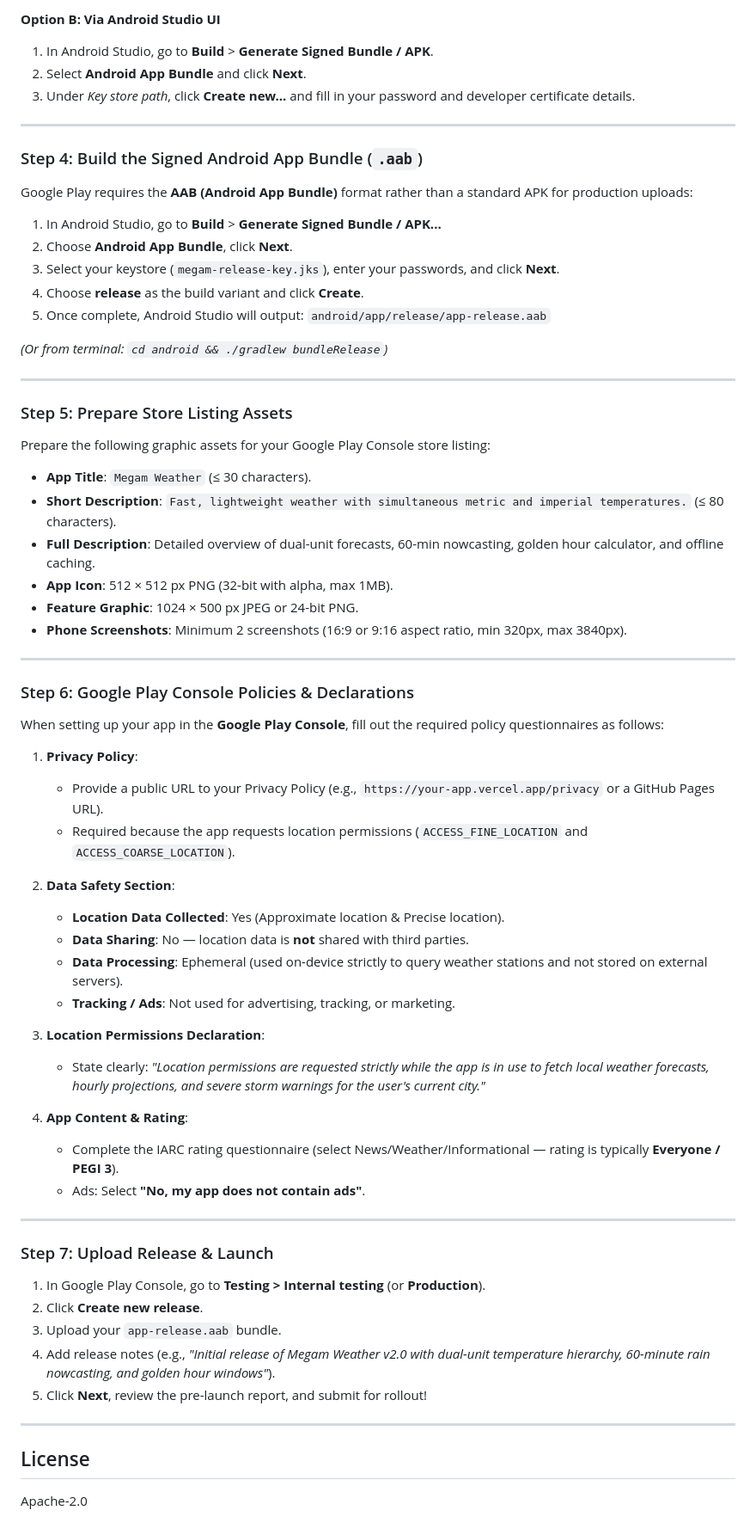
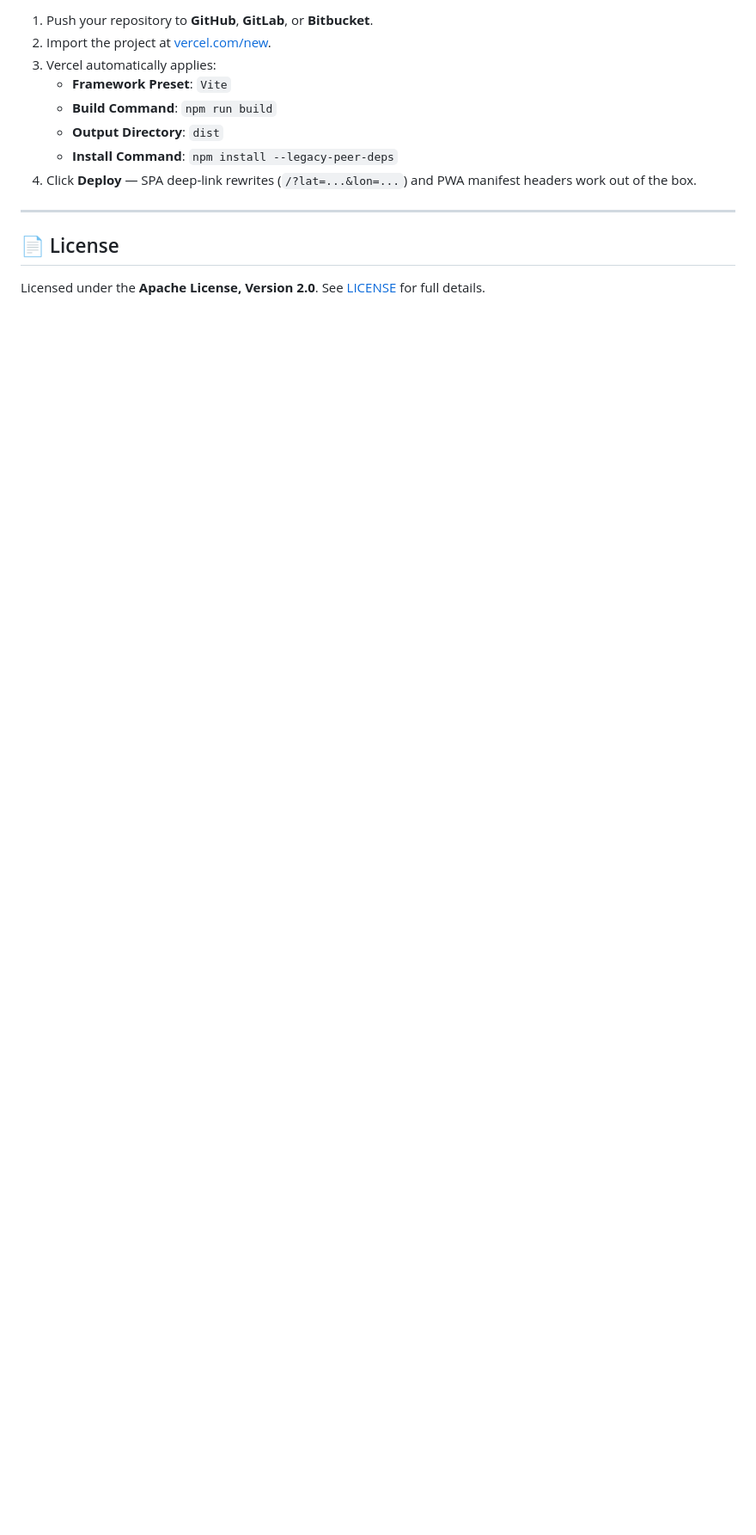
Before and after one commit to prabeshb/Megam-Reloaded, a Markdown page: README.md, the part around one of its changes. Shown at 86% size. GitHub-like rendering; blank space fills up the shorter version.

```diff
--- a/README.md
+++ b/README.md
@@ -275,67 +222,15 @@ keytool -genkey -v -keystore megam-release-key.jks -keyalg RSA -keysize 2048 -va
 
-**Option B: Via Android Studio UI**
-1. In Android Studio, go to **Build** > **Generate Signed Bundle / APK**.
-2. Select **Android App Bundle** and click **Next**.
-3. Under *Key store path*, click **Create new...** and fill in your password and developer certificate details.
+1. Push your repository to **GitHub**, **GitLab**, or **Bitbucket**.
+2. Import the project at [vercel.com/new](https://vercel.com/new).
+3. Vercel automatically applies:
+   - **Framework Preset**: `Vite`
+   - **Build Command**: `npm run build`
+   - **Output Directory**: `dist`
+   - **Install Command**: `npm install --legacy-peer-deps`
+4. Click **Deploy** — SPA deep-link rewrites (`/?lat=...&lon=...`) and PWA manifest headers work out of the box.
 
 ---
 
-### Step 4: Build the Signed Android App Bundle (`.aab`)
-Google Play requires the **AAB (Android App Bundle)** format rather than a standard APK for production uploads:
+## 📄 License
 
-1. In Android Studio, go to **Build** > **Generate Signed Bundle / APK...**
-2. Choose **Android App Bundle**, click **Next**.
-3. Select your keystore (`megam-release-key.jks`), enter your passwords, and click **Next**.
-4. Choose **release** as the build variant and click **Create**.
-5. Once complete, Android Studio will output:
-   `android/app/release/app-release.aab`
-
-*(Or from terminal: `cd android && ./gradlew bundleRelease`)*
-
----
-
-### Step 5: Prepare Store Listing Assets
-Prepare the following graphic assets for your Google Play Console store listing:
-- **App Title**: `Megam Weather` (≤ 30 characters).
-- **Short Description**: `Fast, lightweight weather with simultaneous metric and imperial temperatures.` (≤ 80 characters).
-- **Full Description**: Detailed overview of dual-unit forecasts, 60-min nowcasting, golden hour calculator, and offline caching.
-- **App Icon**: 512 × 512 px PNG (32-bit with alpha, max 1MB).
-- **Feature Graphic**: 1024 × 500 px JPEG or 24-bit PNG.
-- **Phone Screenshots**: Minimum 2 screenshots (16:9 or 9:16 aspect ratio, min 320px, max 3840px).
-
----
-
-### Step 6: Google Play Console Policies & Declarations
-
-When setting up your app in the **Google Play Console**, fill out the required policy questionnaires as follows:
-
-1. **Privacy Policy**:
-   - Provide a public URL to your Privacy Policy (e.g., `https://your-app.vercel.app/privacy` or a GitHub Pages URL).
-   - Required because the app requests location permissions (`ACCESS_FINE_LOCATION` and `ACCESS_COARSE_LOCATION`).
-
-2. **Data Safety Section**:
-   - **Location Data Collected**: Yes (Approximate location & Precise location).
-   - **Data Sharing**: No — location data is **not** shared with third parties.
-   - **Data Processing**: Ephemeral (used on-device strictly to query weather stations and not stored on external servers).
-   - **Tracking / Ads**: Not used for advertising, tracking, or marketing.
-
-3. **Location Permissions Declaration**:
-   - State clearly: *"Location permissions are requested strictly while the app is in use to fetch local weather forecasts, hourly projections, and severe storm warnings for the user's current city."*
-
-4. **App Content & Rating**:
-   - Complete the IARC rating questionnaire (select News/Weather/Informational — rating is typically **Everyone / PEGI 3**).
-   - Ads: Select **"No, my app does not contain ads"**.
-
----
-
-### Step 7: Upload Release & Launch
-1. In Google Play Console, go to **Testing > Internal testing** (or **Production**).
-2. Click **Create new release**.
-3. Upload your `app-release.aab` bundle.
-4. Add release notes (e.g., *"Initial release of Megam Weather v2.0 with dual-unit temperature hierarchy, 60-minute rain nowcasting, and golden hour windows"*).
-5. Click **Next**, review the pre-launch report, and submit for rollout!
-
----
-
-## License
-Apache-2.0
+Licensed under the **Apache License, Version 2.0**. See [LICENSE](LICENSE) for full details.
```
Also changed, not shown: other parts of README.md (+170 -223 lines), docs/screenshots/megam-dark-settings.png (added), docs/screenshots/megam-dashboard.png (added), docs/screenshots/megam-share-modal.png (added), 1 other file.
